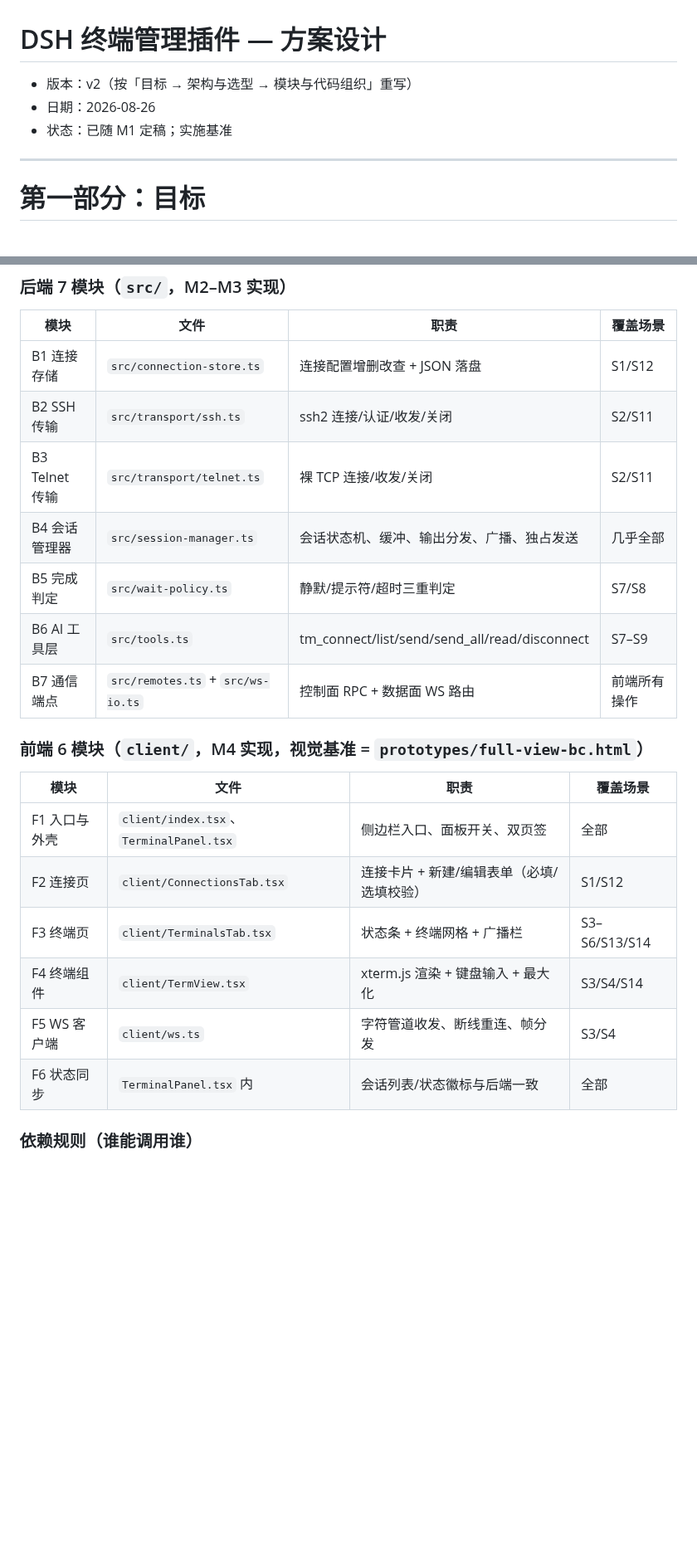
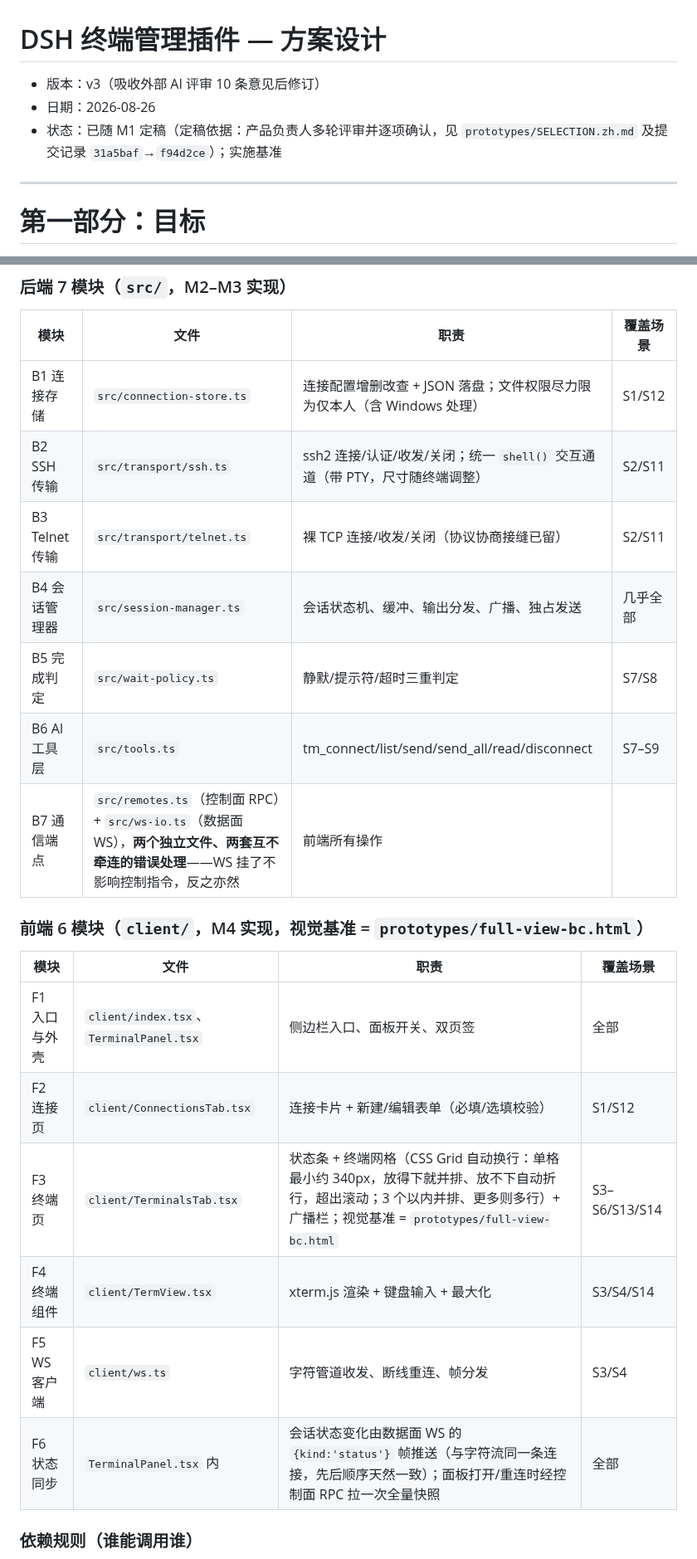
Before and after one commit to peng7peng/dsh-terminal-manager, a Markdown page: docs/solution.zh.md, 2 parts joined by grey strips. Shown at 83% size. GitHub-like rendering; blank space fills up the shorter version.

Commit message:
方案 v3: 吸收外部评审 10 条——挂载骨架、shell+PTY、跳板机边界、错误码表、状态同步机制、布局算法、隐藏视觉反馈、凭据措辞、定稿依据

```diff
--- a/docs/solution.zh.md
+++ b/docs/solution.zh.md
@@ -1,8 +1,8 @@
 # DSH 终端管理插件 — 方案设计
 
-- 版本：v2（按「目标 → 架构与选型 → 模块与代码组织」重写）
+- 版本：v3（吸收外部 AI 评审 10 条意见后修订）
 - 日期：2026-08-26
-- 状态：已随 M1 定稿；实施基准
+- 状态：已随 M1 定稿（定稿依据：产品负责人多轮评审并逐项确认，见 `prototypes/SELECTION.zh.md` 及提交记录 `31a5baf`→`f94d2ce`）；实施基准
 
 ---
 
@@ -157,13 +158,13 @@ flowchart TB
 
 | 模块 | 文件 | 职责 | 覆盖场景 |
 |---|---|---|---|
-| B1 连接存储 | `src/connection-store.ts` | 连接配置增删改查 + JSON 落盘 | S1/S12 |
-| B2 SSH 传输 | `src/transport/ssh.ts` | ssh2 连接/认证/收发/关闭 | S2/S11 |
-| B3 Telnet 传输 | `src/transport/telnet.ts` | 裸 TCP 连接/收发/关闭 | S2/S11 |
+| B1 连接存储 | `src/connection-store.ts` | 连接配置增删改查 + JSON 落盘；文件权限尽力限为仅本人（含 Windows 处理） | S1/S12 |
+| B2 SSH 传输 | `src/transport/ssh.ts` | ssh2 连接/认证/收发/关闭；统一 `shell()` 交互通道（带 PTY，尺寸随终端调整） | S2/S11 |
+| B3 Telnet 传输 | `src/transport/telnet.ts` | 裸 TCP 连接/收发/关闭（协议协商接缝已留） | S2/S11 |
 | B4 会话管理器 | `src/session-manager.ts` | 会话状态机、缓冲、输出分发、广播、独占发送 | 几乎全部 |
 | B5 完成判定 | `src/wait-policy.ts` | 静默/提示符/超时三重判定 | S7/S8 |
 | B6 AI 工具层 | `src/tools.ts` | tm_connect/list/send/send_all/read/disconnect | S7–S9 |
-| B7 通信端点 | `src/remotes.ts` + `src/ws-io.ts` | 控制面 RPC + 数据面 WS 路由 | 前端所有操作 |
+| B7 通信端点 | `src/remotes.ts`（控制面 RPC）+ `src/ws-io.ts`（数据面 WS），**两个独立文件、两套互不牵连的错误处理**——WS 挂了不影响控制指令，反之亦然 | 前端所有操作 |
 
 ### 前端 6 模块（`client/`，M4 实现，视觉基准 = `prototypes/full-view-bc.html`）
 
@@ -171,10 +172,10 @@ flowchart TB
 |---|---|---|---|
 | F1 入口与外壳 | `client/index.tsx`、`TerminalPanel.tsx` | 侧边栏入口、面板开关、双页签 | 全部 |
 | F2 连接页 | `client/ConnectionsTab.tsx` | 连接卡片 + 新建/编辑表单（必填/选填校验） | S1/S12 |
-| F3 终端页 | `client/TerminalsTab.tsx` | 状态条 + 终端网格 + 广播栏 | S3–S6/S13/S14 |
+| F3 终端页 | `client/TerminalsTab.tsx` | 状态条 + 终端网格（CSS Grid 自动换行：单格最小约 340px，放得下就并排、放不下自动折行，超出滚动；3 个以内并排、更多则多行）+ 广播栏；视觉基准 = `prototypes/full-view-bc.html` | S3–S6/S13/S14 |
 | F4 终端组件 | `client/TermView.tsx` | xterm.js 渲染 + 键盘输入 + 最大化 | S3/S4/S14 |
 | F5 WS 客户端 | `client/ws.ts` | 字符管道收发、断线重连、帧分发 | S3/S4 |
-| F6 状态同步 | `TerminalPanel.tsx` 内 | 会话列表/状态徽标与后端一致 | 全部 |
+| F6 状态同步 | `TerminalPanel.tsx` 内 | 会话状态变化由数据面 WS 的 `{kind:'status'}` 帧推送（与字符流同一条连接，先后顺序天然一致）；面板打开/重连时经控制面 RPC 拉一次全量快照 | 全部 |
 
 ### 依赖规则（谁能调用谁）
 
```
Also changed, not shown: other parts of docs/solution.zh.md (+49 -5 lines).
